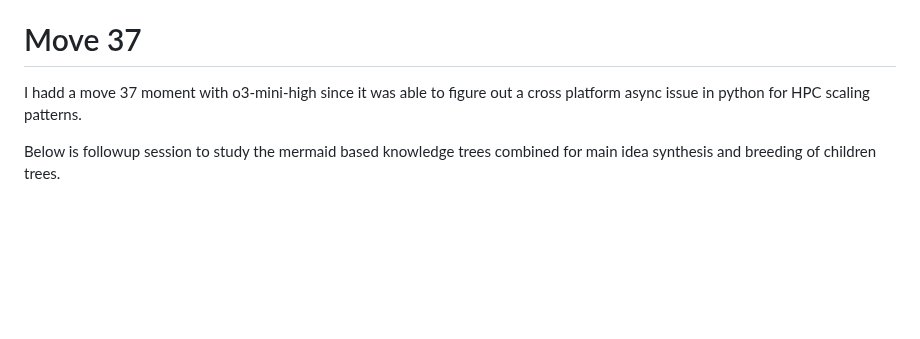
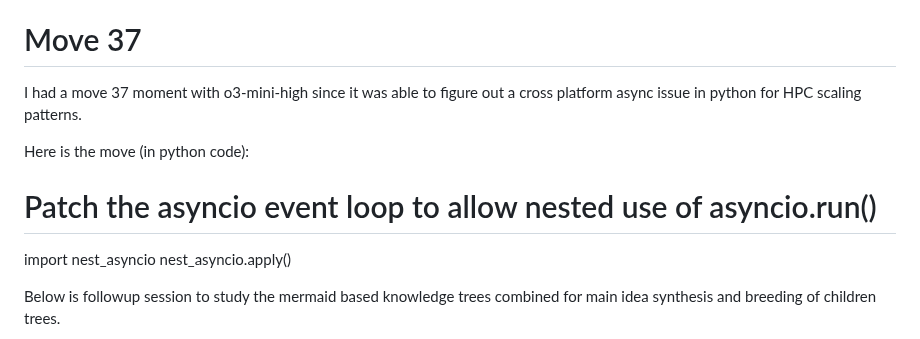
Before and after one commit to AaronCWacker/Yggdrasil, a Markdown page: AIDemand-Global.md, the part around the change. GitHub-like rendering; blank space fills up the shorter version.

```diff
--- a/AIDemand-Global.md
+++ b/AIDemand-Global.md
@@ -45,7 +45,12 @@ Also if one organization is the center of activity for a given skill or technolo
 
 # Move 37
 
-I hadd a move 37 moment with o3-mini-high since it was able to figure out a cross platform async issue in python for HPC scaling patterns.
+I had a move 37 moment with o3-mini-high since it was able to figure out a cross platform async issue in python for HPC scaling patterns.
+
+Here is the move (in python code):
+# Patch the asyncio event loop to allow nested use of asyncio.run()
+import nest_asyncio
+nest_asyncio.apply()
 
 Below is followup session to study the mermaid based knowledge trees combined for main idea synthesis and breeding of children trees.
 
```
